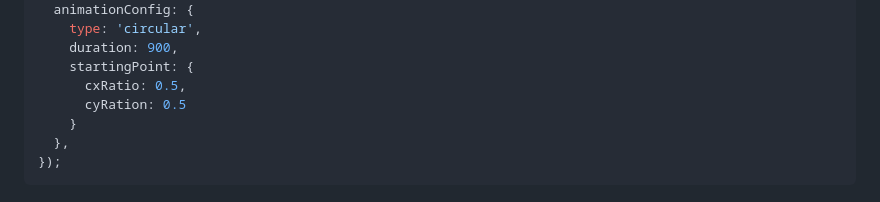
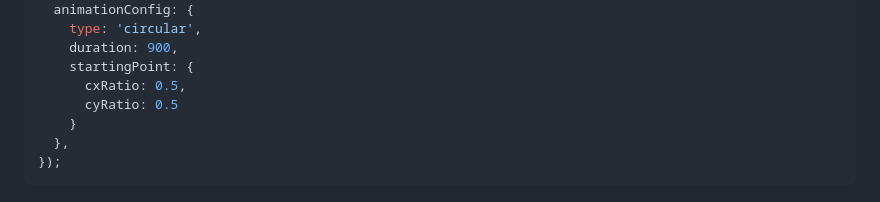
Before and after one commit to WadhahEssam/react-native-theme-switch-animation, a Markdown page: README.md, the part around the change. GitHub-like rendering.

```diff
--- a/README.md
+++ b/README.md
@@ -68,7 +68,7 @@ switchTheme({
     duration: 900,
     startingPoint: {
       cxRatio: 0.5,
-      cyRation: 0.5
+      cyRatio: 0.5
     }
   },
 });
```
